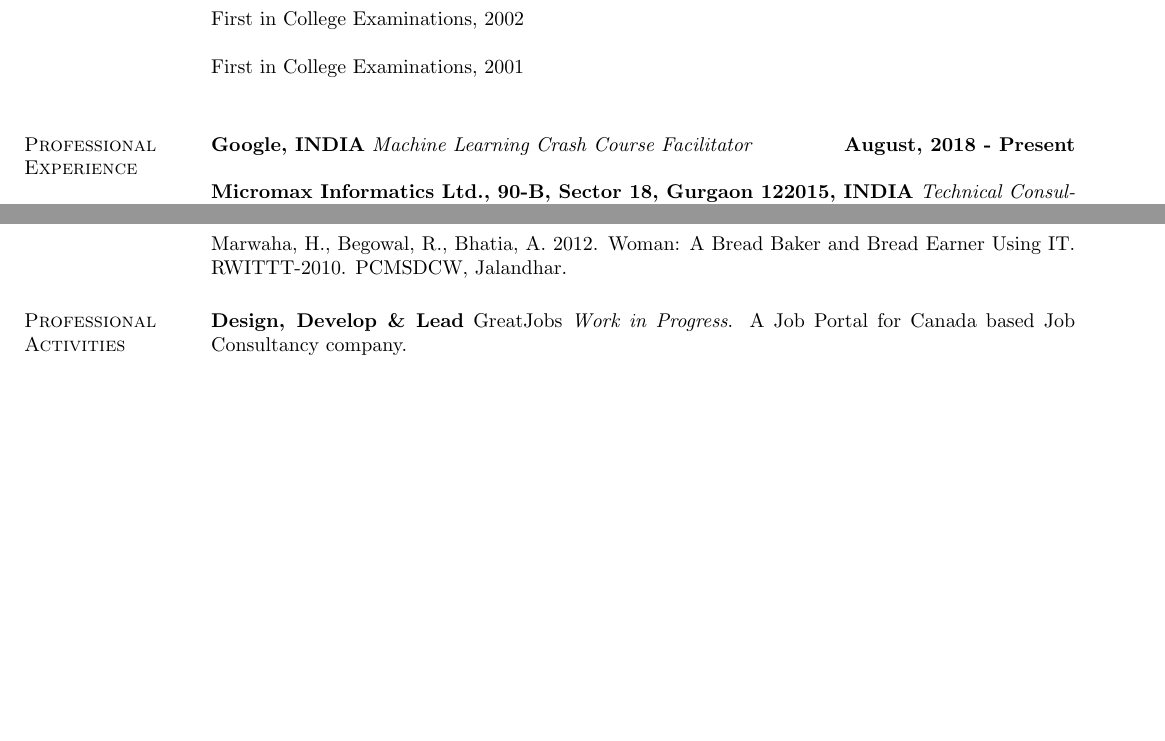
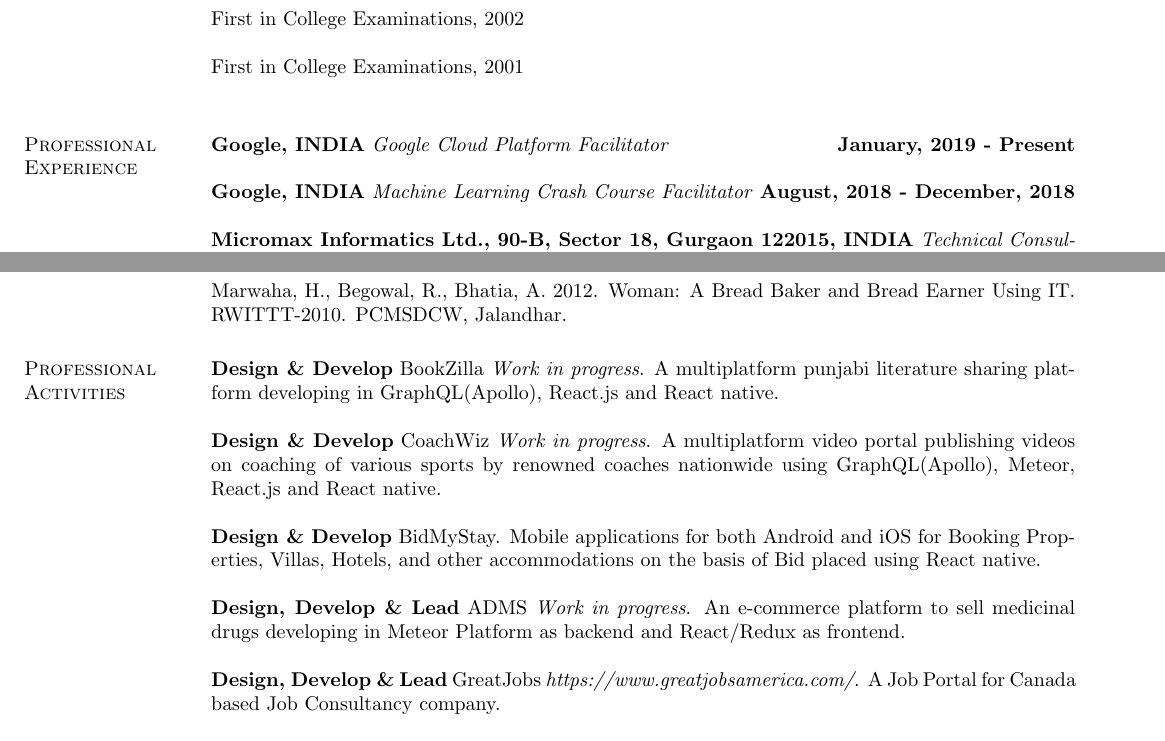
Before and after one commit to ajaybhatia/my-resume, a LaTeX CV (ajay-cv.tex): two parts of pages 1 and 3 of 7 before the commit and two parts of pages 1 and 3 of 8 after it, joined at a grey line, cut so that both start at the same text, the shorter picture padded with empty space. Compiled offline with pdfLaTeX.

Commit message:
Updations

```diff
--- a/ajay-cv.tex
+++ b/ajay-cv.tex
@@ -88,7 +88,10 @@
 %{\em CTO \& Partner} \hfill {\bf April, 2016 - Current}
 
 {\bf Google, INDIA}
-{\em Machine Learning Crash Course Facilitator} \hfill {\bf August, 2018 - Present}
+{\em Google Cloud Platform Facilitator} \hfill {\bf January, 2019 - Present}
+
+{\bf Google, INDIA}
+{\em Machine Learning Crash Course Facilitator} \hfill {\bf August, 2018 - December, 2018}
 
 {\bf Micromax Informatics Ltd., 90-B, Sector 18, Gurgaon 122015, INDIA}
 {\em Technical Consultant} \hfill {\bf June, 2016 - December, 2017}\\
@@ -155,7 +158,15 @@
 
 \section{\sc Professional Activities}
 
-\textbf{Design, Develop \& Lead} GreatJobs {\em Work in Progress}. A Job Portal for Canada based Job Consultancy company.
+\textbf{Design \& Develop} BookZilla {\em Work in progress}. A multiplatform punjabi literature sharing platform developing in GraphQL(Apollo), React.js and React native.
+
+\textbf{Design \& Develop} CoachWiz {\em Work in progress}. A multiplatform video portal publishing videos on coaching of various sports by renowned coaches nationwide using GraphQL(Apollo), Meteor, React.js and React native.
+
+\textbf{Design \& Develop} BidMyStay. Mobile applications for both Android and iOS for Booking Properties, Villas, Hotels, and other accommodations on the basis of Bid placed using React native.
+
+\textbf{Design, Develop \& Lead} ADMS {\em Work in progress}. An e-commerce platform to sell medicinal drugs developing in Meteor Platform as backend and React/Redux as frontend.
+
+\textbf{Design, Develop \& Lead} GreatJobs {\em https://www.greatjobsamerica.com/}. A Job Portal for Canada based Job Consultancy company.
 
 \textbf{Designn, Develop \& Lead} Event Ticket Reservation System {\em Work in Progress}. An ubiquitous ticket reservation system for a Canadian company.
 
```
Also changed, not shown: ajay-cv.pdf, ajay-cv.tex (16 more changed lines).
